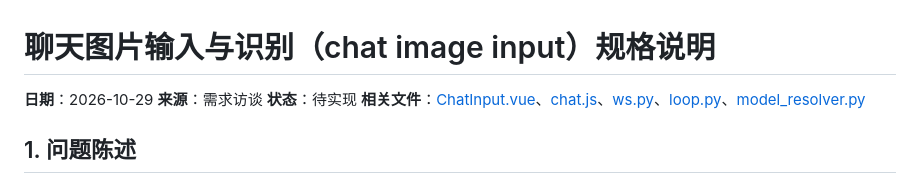
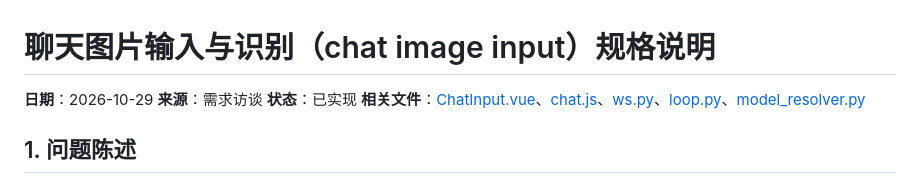
Before and after one commit to leerysink/zerocode, a Markdown page: docs/specs/2026-10-29-chat-image-input.md, the part around the change. Rendered like a GitHub page.

```diff
--- a/docs/specs/2026-10-29-chat-image-input.md
+++ b/docs/specs/2026-10-29-chat-image-input.md
@@ -1,6 +1,6 @@
 # 聊天图片输入与识别（chat image input）规格说明
 
-**日期**：2026-10-29  **来源**：需求访谈  **状态**：待实现
+**日期**：2026-10-29  **来源**：需求访谈  **状态**：已实现
 **相关文件**：[ChatInput.vue](../../frontend/src/components/ChatInput.vue)、[chat.js](../../frontend/src/stores/chat.js)、[ws.py](../../app/api/ws.py)、[loop.py](../../app/agent/loop.py)、[model_resolver.py](../../app/agent/model_resolver.py)
 
 ## 1. 问题陈述
```
Also changed, not shown: CONTEXT.md (+11 -0 lines).
